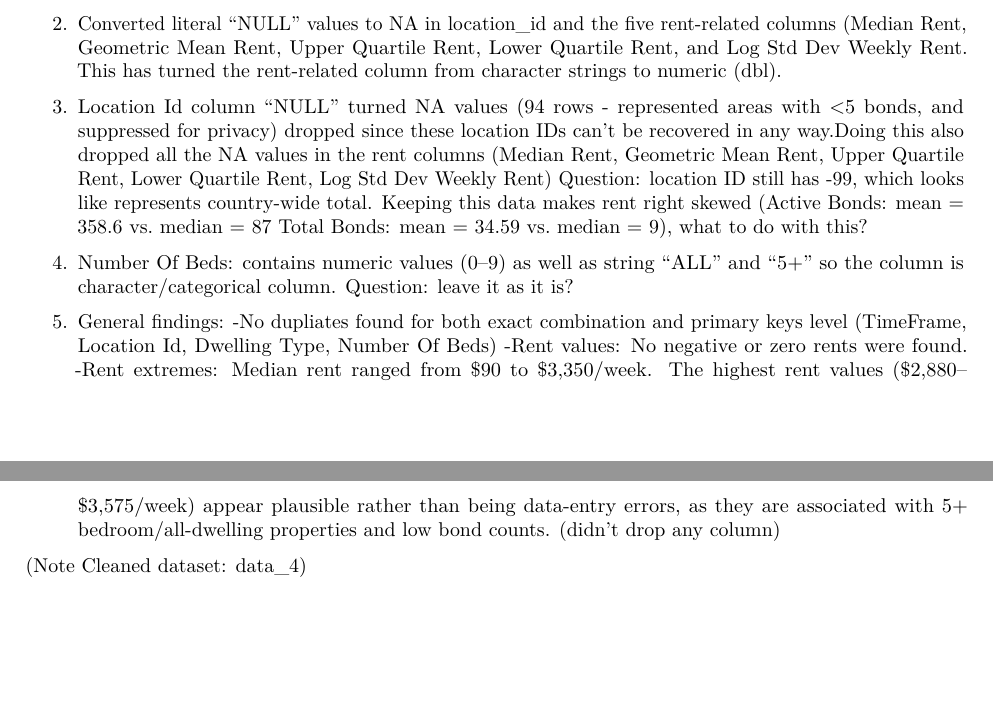
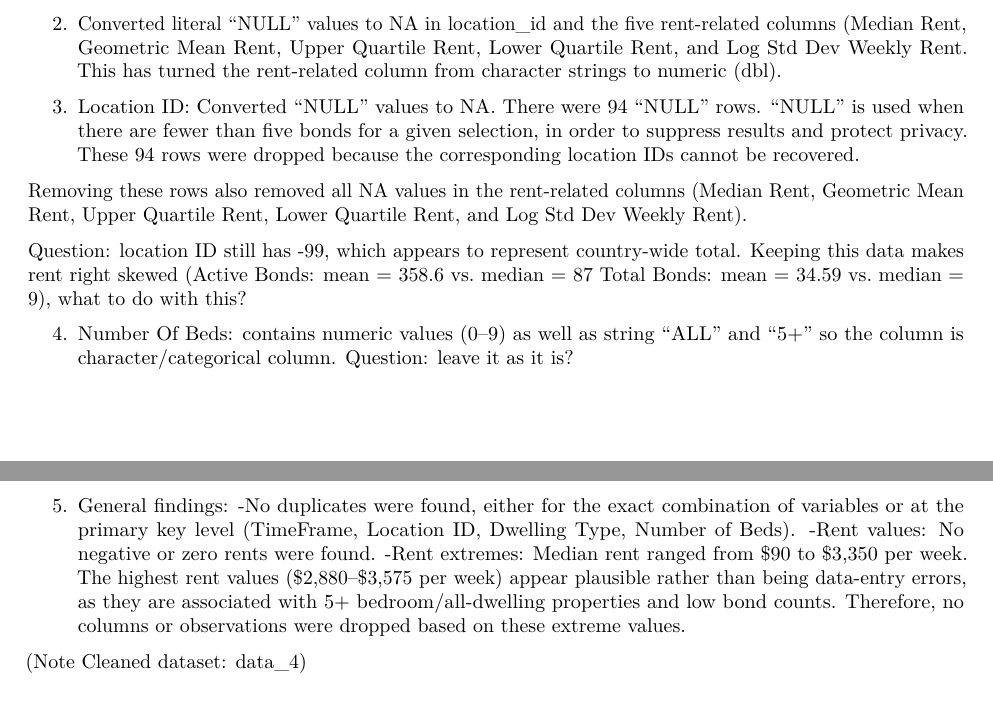
Before and after one commit to alisharamsay/DATA201, an R Markdown document (week_8_lab_tenancy.Rmd): two parts of pages 6 and 7 of 7, joined at a grey line, cut so that both start at the same text. Rendered offline with R 4.5, knitr and Pandoc, then LaTeX, with nearby package versions; some code elsewhere in the file could not run offline.

Commit message:
some change to tenancy file summary

```diff
--- a/week_8_lab_tenancy.Rmd
+++ b/week_8_lab_tenancy.Rmd
@@ -271,10 +271,19 @@ Summary: 1. Filtered the dataset to October 1, 2025 – June 30, 2026 to match t
 
 2.  Converted literal "NULL" values to NA in location_id and the five rent-related columns (Median Rent, Geometric Mean Rent, Upper Quartile Rent, Lower Quartile Rent, and Log Std Dev Weekly Rent. This has turned the rent-related column from character strings to numeric (dbl).
 
-3.  Location Id column "NULL" turned NA values (94 rows - represented areas with \<5 bonds, and suppressed for privacy) dropped since these location IDs can't be recovered in any way.Doing this also dropped all the NA values in the rent columns (Median Rent, Geometric Mean Rent, Upper Quartile Rent, Lower Quartile Rent, Log Std Dev Weekly Rent) Question: location ID still has -99, which looks like represents country-wide total. Keeping this data makes rent right skewed (Active Bonds: mean = 358.6 vs. median = 87 Total Bonds: mean = 34.59 vs. median = 9), what to do with this?
+3.  Location ID: Converted "NULL" values to NA. There were 94 "NULL" rows. "NULL" is used when there are fewer than five bonds for a given selection, in order to suppress results and protect privacy. These 94 rows were dropped because the corresponding location IDs cannot be recovered.
 
-4.  Number Of Beds: contains numeric values (0–9) as well as string "ALL" and "5+" so the column is character/categorical column. Question: leave it as it is?
+Removing these rows also removed all NA values in the rent-related columns (Median Rent, Geometric Mean Rent, Upper Quartile Rent, Lower Quartile Rent, and Log Std Dev Weekly Rent).
 
-5.  General findings: -No dupliates found for both exact combination and primary keys level (TimeFrame, Location Id, Dwelling Type, Number Of Beds) -Rent values: No negative or zero rents were found. -Rent extremes: Median rent ranged from \$90 to \$3,350/week. The highest rent values (\$2,880–\$3,575/week) appear plausible rather than being data-entry errors, as they are associated with 5+ bedroom/all-dwelling properties and low bond counts. (didn't drop any column)
+Question:
+location ID still has -99, which appears to represent country-wide total. Keeping this data makes rent right skewed (Active Bonds: mean = 358.6 vs. median = 87 Total Bonds: mean = 34.59 vs. median = 9), what to do with this?
+
+4.  Number Of Beds: contains numeric values (0–9) as well as string "ALL" and "5+" so the column is character/categorical column.
+Question: leave it as it is?
+
+5.  General findings:
+-No duplicates were found, either for the exact combination of variables or at the primary key level (TimeFrame, Location ID, Dwelling Type, Number of Beds).
+-Rent values: No negative or zero rents were found.
+-Rent extremes: Median rent ranged from $90 to $3,350 per week. The highest rent values ($2,880–$3,575 per week) appear plausible rather than being data-entry errors, as they are associated with 5+ bedroom/all-dwelling properties and low bond counts. Therefore, no columns or observations were dropped based on these extreme values.
 
 (Note Cleaned dataset: data_4)
```
